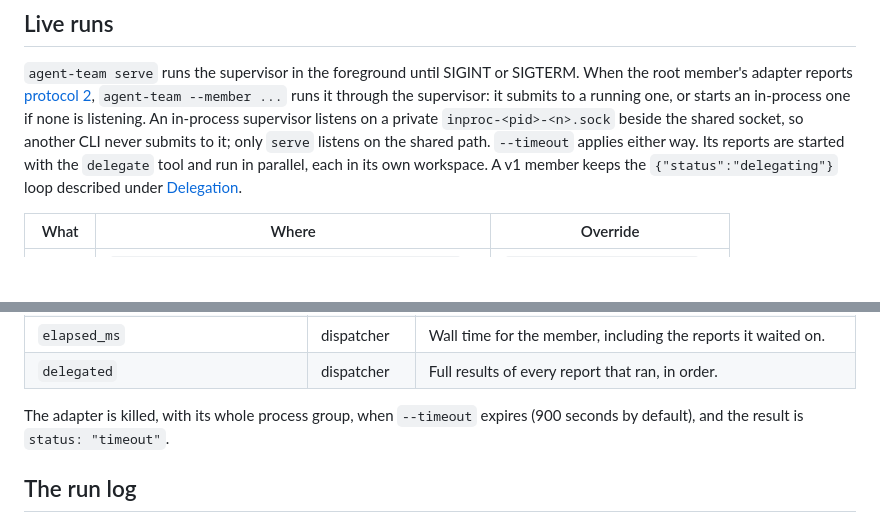
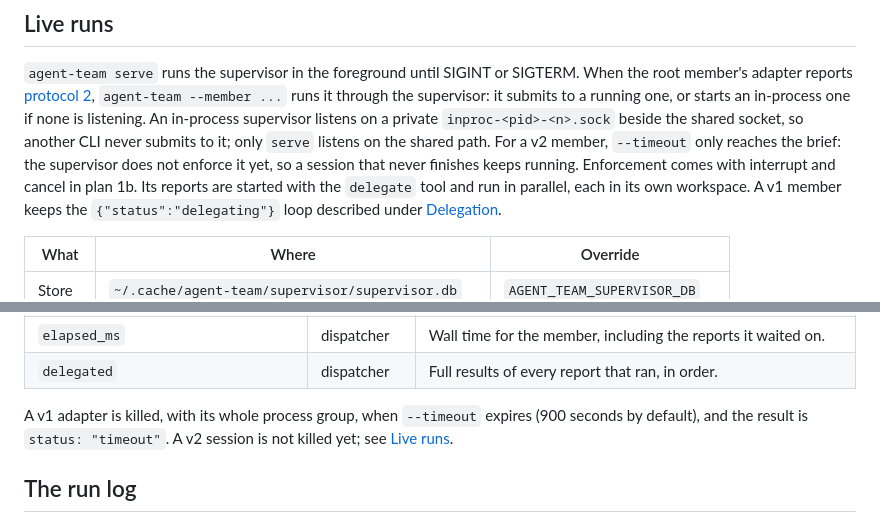
Before and after one commit to bmcreations/agent-team, a Markdown page: docs/how-it-works.md, 2 parts joined by grey strips. Drawn GitHub-style; blank space fills up the shorter version.

Commit message:
docs: say --timeout is not enforced on v2 members yet
The live-runs section said --timeout applies either way. The supervisor
only puts it in a v2 member's brief and never interrupts or kills the
session. Say so in how-it-works, adapters and the spec, and that
enforcement comes with interrupt and cancel in plan 1b.

```diff
--- a/docs/how-it-works.md
+++ b/docs/how-it-works.md
@@ -18,7 +18,9 @@ root member's adapter reports [protocol 2](adapters.md#session-adapters-protocol
 `agent-team --member ...` runs it through the supervisor: it submits to a running one, or
 starts an in-process one if none is listening. An in-process supervisor listens on a
 private `inproc-<pid>-<n>.sock` beside the shared socket, so another CLI never submits to it;
-only `serve` listens on the shared path. `--timeout` applies either way. Its reports are
+only `serve` listens on the shared path. For a v2 member, `--timeout` only reaches the
+brief: the supervisor does not enforce it yet, so a session that never finishes keeps running.
+Enforcement comes with interrupt and cancel in plan 1b. Its reports are
 started with the `delegate` tool and run in parallel, each in its own workspace. A v1 member
 keeps the `{"status":"delegating"}` loop described under [Delegation](#delegation).
 
@@ -198,8 +200,9 @@ Config errors and dispatcher refusals come back in the same shape,
 | `elapsed_ms` | dispatcher | Wall time for the member, including the reports it waited on. |
 | `delegated` | dispatcher | Full results of every report that ran, in order. |
 
-The adapter is killed, with its whole process group, when `--timeout` expires (900 seconds by
-default), and the result is `status: "timeout"`.
+A v1 adapter is killed, with its whole process group, when `--timeout` expires (900 seconds by
+default), and the result is `status: "timeout"`. A v2 session is not killed yet; see
+[Live runs](#live-runs).
 
 ## The run log
 
```
Also changed, not shown: docs/adapters.md (+4 -0 lines), 1 other file.
